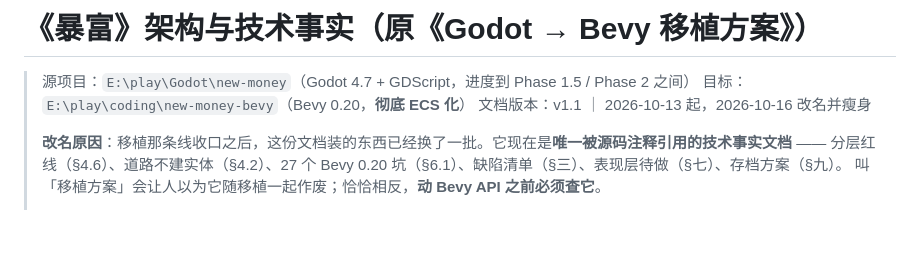
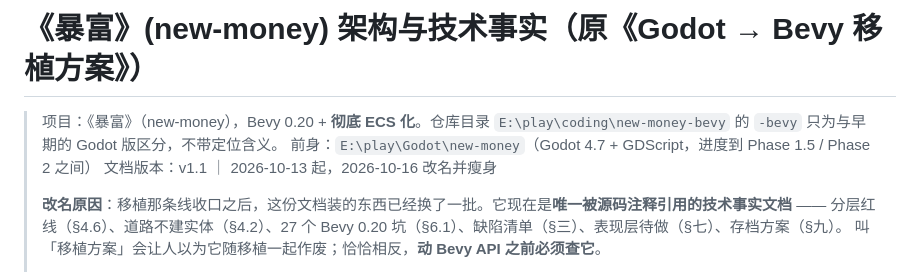
Before and after one commit to Feihei/new-money, a Markdown page: .agents/ARCHITECTURE.md, the part around the change. Drawn GitHub-style; blank space fills up the shorter version.

```diff
--- a/.agents/ARCHITECTURE.md
+++ b/.agents/ARCHITECTURE.md
@@ -1,7 +1,7 @@
-# 《暴富》架构与技术事实（原《Godot → Bevy 移植方案》）
+# 《暴富》(new-money) 架构与技术事实（原《Godot → Bevy 移植方案》）
 
-> 源项目：`E:\play\Godot\new-money`（Godot 4.7 + GDScript，进度到 Phase 1.5 / Phase 2 之间）
-> 目标：`E:\play\coding\new-money-bevy`（Bevy 0.20，**彻底 ECS 化**）
+> 项目：《暴富》（new-money），Bevy 0.20 + **彻底 ECS 化**。仓库目录 `E:\play\coding\new-money-bevy` 的 `-bevy` 只为与早期的 Godot 版区分，不带定位含义。
+> 前身：`E:\play\Godot\new-money`（Godot 4.7 + GDScript，进度到 Phase 1.5 / Phase 2 之间）
 > 文档版本：v1.1 ｜ 2026-10-13 起，2026-10-16 改名并瘦身
 >
 > **改名原因**：移植那条线收口之后，这份文档装的东西已经换了一批。它现在是**唯一被源码注释引用的技术事实文档** ——
```
Also changed, not shown: AGENTS.md (+1 -1 lines), README.md (+3 -3 lines).
